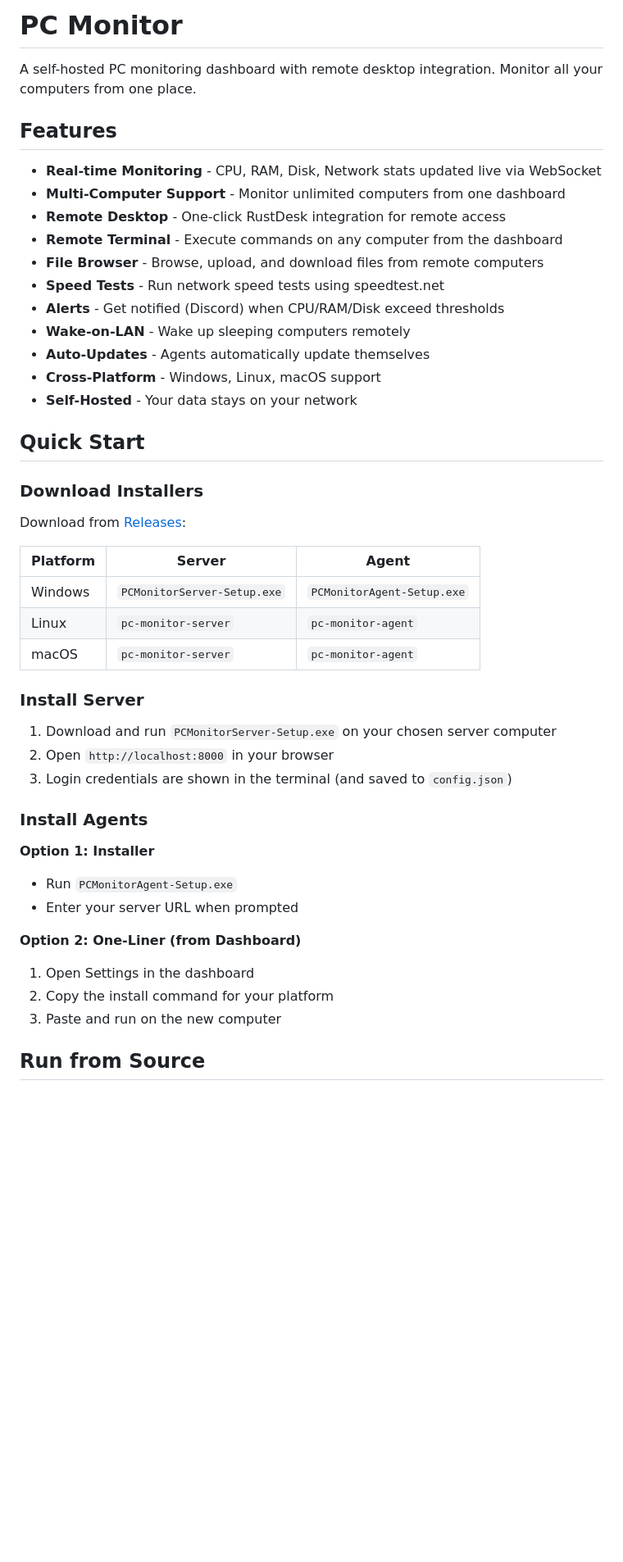
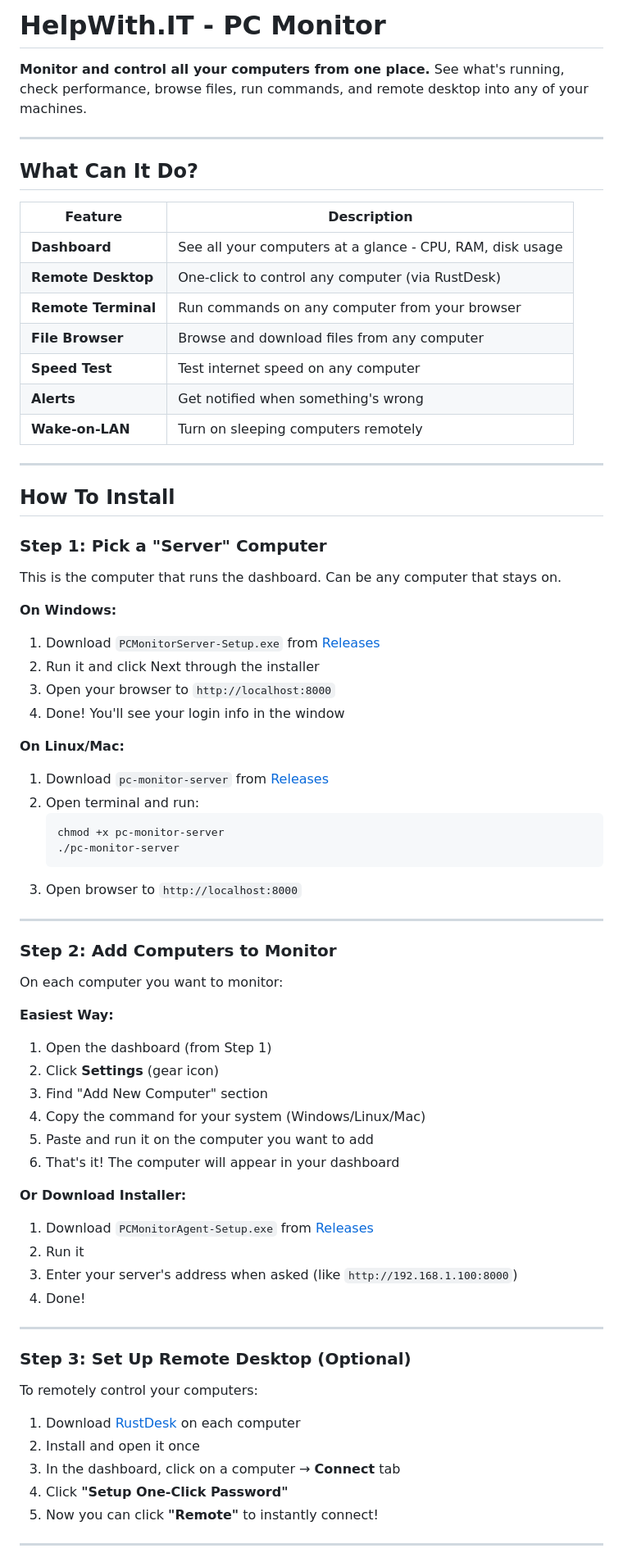
Before and after one commit to mitchhall16/helpwith.it, a Markdown page: README.md, the part around one of its changes. Shown at 82% size. Drawn GitHub-style; blank space fills up the shorter version.

````diff
--- a/README.md
+++ b/README.md
@@ -1,49 +1,75 @@
-# PC Monitor
+# HelpWith.IT - PC Monitor
 
-A self-hosted PC monitoring dashboard with remote desktop integration. Monitor all your computers from one place.
+**Monitor and control all your computers from one place.** See what's running, check performance, browse files, run commands, and remote desktop into any of your machines.
 
-## Features
+---
 
-- **Real-time Monitoring** - CPU, RAM, Disk, Network stats updated live via WebSocket
-- **Multi-Computer Support** - Monitor unlimited computers from one dashboard
-- **Remote Desktop** - One-click RustDesk integration for remote access
-- **Remote Terminal** - Execute commands on any computer from the dashboard
-- **File Browser** - Browse, upload, and download files from remote computers
-- **Speed Tests** - Run network speed tests using speedtest.net
-- **Alerts** - Get notified (Discord) when CPU/RAM/Disk exceed thresholds
-- **Wake-on-LAN** - Wake up sleeping computers remotely
-- **Auto-Updates** - Agents automatically update themselves
-- **Cross-Platform** - Windows, Linux, macOS support
-- **Self-Hosted** - Your data stays on your network
+## What Can It Do?
 
-## Quick Start
+| Feature | Description |
+|---------|-------------|
+| **Dashboard** | See all your computers at a glance - CPU, RAM, disk usage |
+| **Remote Desktop** | One-click to control any computer (via RustDesk) |
+| **Remote Terminal** | Run commands on any computer from your browser |
+| **File Browser** | Browse and download files from any computer |
+| **Speed Test** | Test internet speed on any computer |
+| **Alerts** | Get notified when something's wrong |
+| **Wake-on-LAN** | Turn on sleeping computers remotely |
 
-### Download Installers
+---
 
-Download from [Releases](../../releases):
+## How To Install
 
-| Platform | Server | Agent |
-|----------|--------|-------|
-| Windows | `PCMonitorServer-Setup.exe` | `PCMonitorAgent-Setup.exe` |
-| Linux | `pc-monitor-server` | `pc-monitor-agent` |
-| macOS | `pc-monitor-server` | `pc-monitor-agent` |
+### Step 1: Pick a "Server" Computer
 
-### Install Server
+This is the computer that runs the dashboard. Can be any computer that stays on.
 
-1. Download and run `PCMonitorServer-Setup.exe` on your chosen server computer
-2. Open `http://localhost:8000` in your browser
-3. Login credentials are shown in the terminal (and saved to `config.json`)
+**On Windows:**
+1. Download `PCMonitorServer-Setup.exe` from [Releases](../../releases)
+2. Run it and click Next through the installer
+3. Open your browser to `http://localhost:8000`
+4. Done! You'll see your login info in the window
 
-### Install Agents
+**On Linux/Mac:**
+1. Download `pc-monitor-server` from [Releases](../../releases)
+2. Open terminal and run:
+   ```
+   chmod +x pc-monitor-server
+   ./pc-monitor-server
+   ```
+3. Open browser to `http://localhost:8000`
 
-**Option 1: Installer**
-- Run `PCMonitorAgent-Setup.exe`
-- Enter your server URL when prompted
+---
 
-**Option 2: One-Liner (from Dashboard)**
-1. Open Settings in the dashboard
-2. Copy the install command for your platform
-3. Paste and run on the new computer
+### Step 2: Add Computers to Monitor
 
-## Run from Source
+On each computer you want to monitor:
 
+**Easiest Way:**
+1. Open the dashboard (from Step 1)
+2. Click **Settings** (gear icon)
+3. Find "Add New Computer" section
+4. Copy the command for your system (Windows/Linux/Mac)
+5. Paste and run it on the computer you want to add
+6. That's it! The computer will appear in your dashboard
+
+**Or Download Installer:**
+1. Download `PCMonitorAgent-Setup.exe` from [Releases](../../releases)
+2. Run it
+3. Enter your server's address when asked (like `http://192.168.1.100:8000`)
+4. Done!
+
+---
+
+### Step 3: Set Up Remote Desktop (Optional)
+
+To remotely control your computers:
+
+1. Download [RustDesk](https://rustdesk.com) on each computer
+2. Install and open it once
+3. In the dashboard, click on a computer → **Connect** tab
+4. Click **"Setup One-Click Password"**
+5. Now you can click **"Remote"** to instantly connect!
+
+---
+
````
Also changed, not shown: other parts of README.md (+57 -51 lines).
